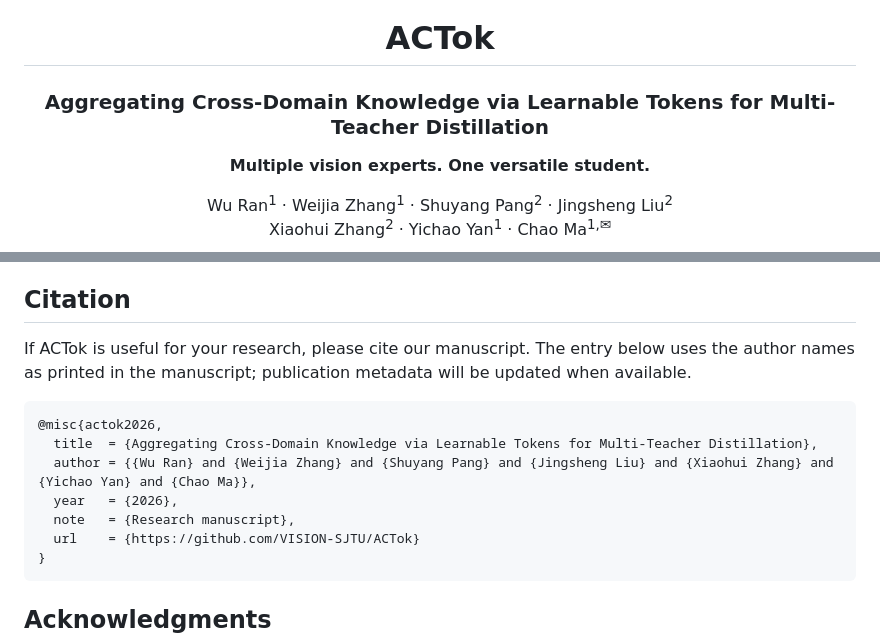
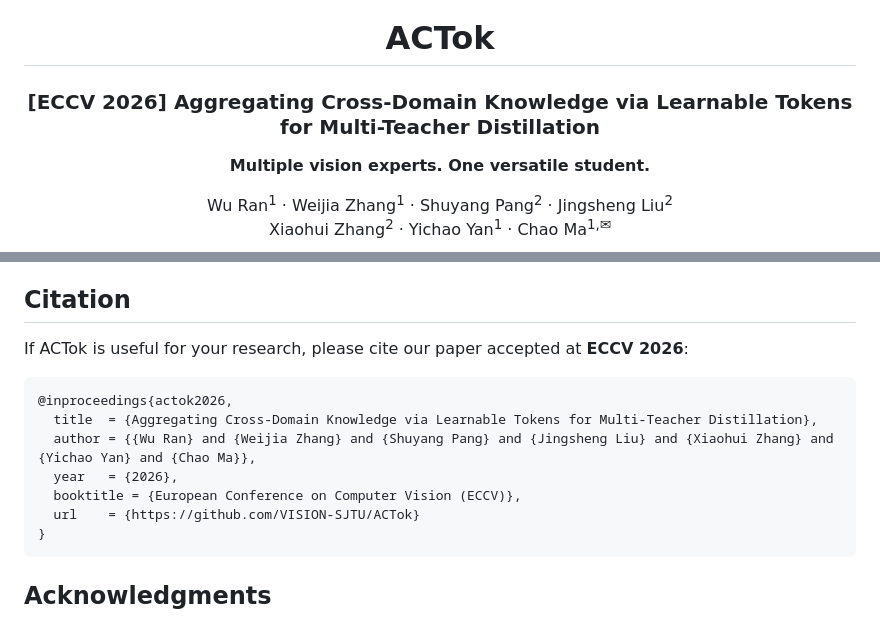
Before and after one commit to VISION-SJTU/ACTok, a Markdown page: README.md, 2 parts joined by grey strips. GitHub-like rendering.

Commit message:
Update paper citation and title for ECCV 2026 acceptance

````diff
--- a/README.md
+++ b/README.md
@@ -2,7 +2,7 @@
 
 # ACTok
 
-### Aggregating Cross-Domain Knowledge via Learnable Tokens for Multi-Teacher Distillation
+### [ECCV 2026] Aggregating Cross-Domain Knowledge via Learnable Tokens for Multi-Teacher Distillation
 
 **Multiple vision experts. One versatile student.**
 
@@ -269,14 +269,14 @@ Teacher weights remain local. The selected ViT-B checkpoint is hosted as a GitHu
 
 ## Citation
 
-If ACTok is useful for your research, please cite our manuscript. The entry below uses the author names as printed in the manuscript; publication metadata will be updated when available.
+If ACTok is useful for your research, please cite our paper accepted at **ECCV 2026**:
 
 ```bibtex
-@misc{actok2026,
+@inproceedings{actok2026,
   title  = {Aggregating Cross-Domain Knowledge via Learnable Tokens for Multi-Teacher Distillation},
   author = {{Wu Ran} and {Weijia Zhang} and {Shuyang Pang} and {Jingsheng Liu} and {Xiaohui Zhang} and {Yichao Yan} and {Chao Ma}},
   year   = {2026},
-  note   = {Research manuscript},
+  booktitle = {European Conference on Computer Vision (ECCV)},
   url    = {https://github.com/VISION-SJTU/ACTok}
 }
 ```
````
